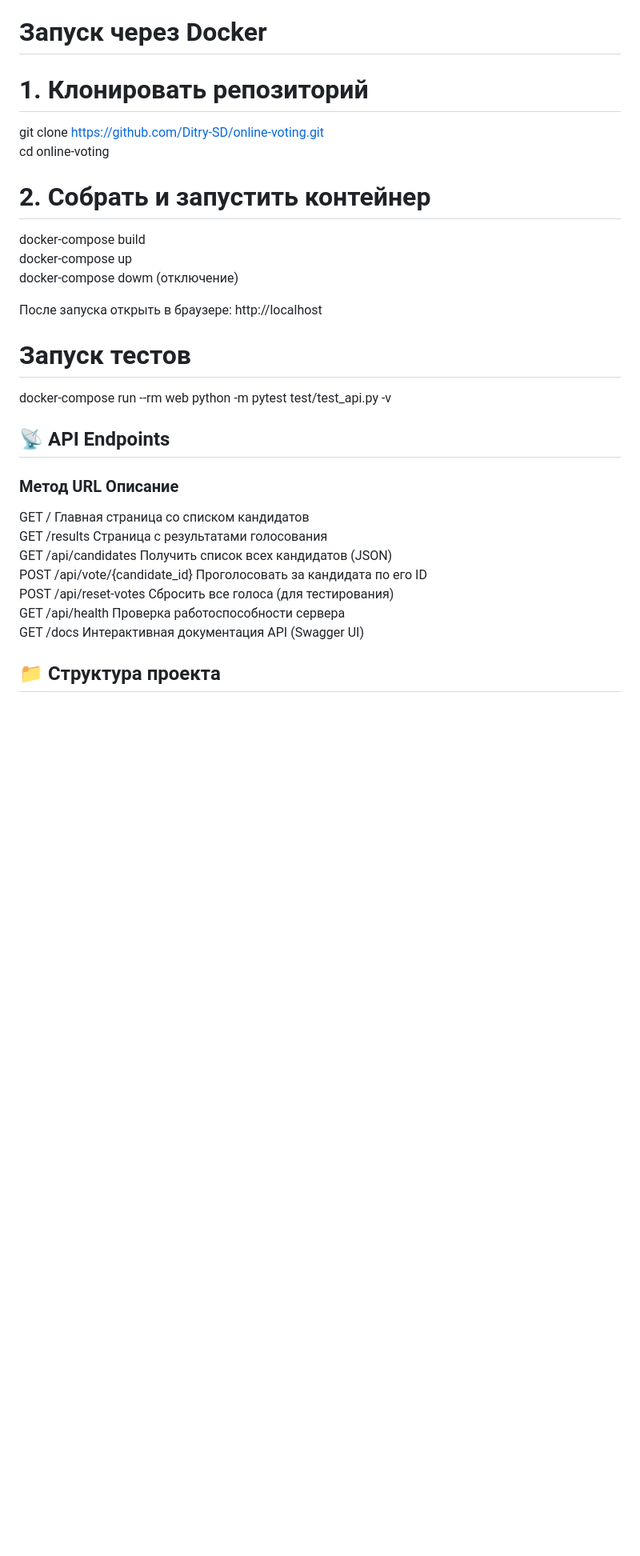
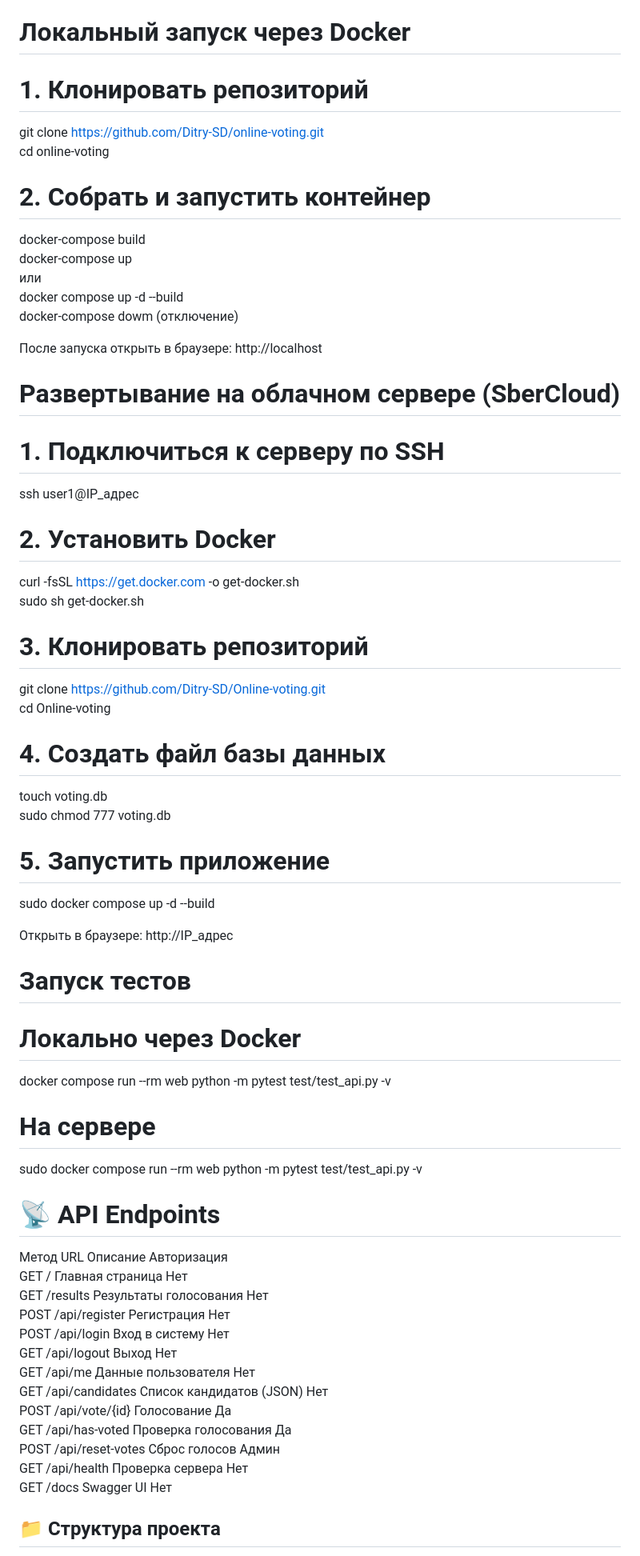
Before and after one commit to Ditry-SD/Online-voting, a Markdown page: README.md, the part around one of its changes. Shown at 80% size. Drawn GitHub-style; blank space fills up the shorter version.

```diff
--- a/README.md
+++ b/README.md
@@ -49,7 +61,7 @@ http://localhost:8000 — главная страница
 http://localhost:8000/results  — результаты
 http://localhost:8000/docs — Swagger (описание API)
 
-# Запуск через Docker
+# Локальный запуск через Docker
 
 # 1. Клонировать репозиторий
 git clone https://github.com/Ditry-SD/online-voting.git
@@ -58,23 +70,56 @@ cd online-voting
 # 2. Собрать и запустить контейнер
 docker-compose build
 docker-compose up
+или
+docker compose up -d --build
 docker-compose dowm (отключение)
 
 После запуска открыть в браузере: http://localhost
 
+# Развертывание на облачном сервере (SberCloud)
+
+# 1. Подключиться к серверу по SSH
+ssh user1@IP_адрес
+
+# 2. Установить Docker
+curl -fsSL https://get.docker.com -o get-docker.sh
+sudo sh get-docker.sh
+
+# 3. Клонировать репозиторий
+git clone https://github.com/Ditry-SD/Online-voting.git
+cd Online-voting
+
+# 4. Создать файл базы данных
+touch voting.db
+sudo chmod 777 voting.db
+
+# 5. Запустить приложение
+sudo docker compose up -d --build
+
+Открыть в браузере: http://IP_адрес
+
 # Запуск тестов
-docker-compose run --rm web python -m pytest test/test_api.py -v
 
-## 📡 API Endpoints
+# Локально через Docker
+docker compose run --rm web python -m pytest test/test_api.py -v
 
-###  Метод	URL	Описание
-GET	/	Главная страница со списком кандидатов
-GET	/results	Страница с результатами голосования
-GET	/api/candidates	Получить список всех кандидатов (JSON)
-POST	/api/vote/{candidate_id}	Проголосовать за кандидата по его ID
-POST	/api/reset-votes	Сбросить все голоса (для тестирования)
-GET	/api/health	Проверка работоспособности сервера
-GET	/docs	Интерактивная документация API (Swagger UI)
+# На сервере
+sudo docker compose run --rm web python -m pytest test/test_api.py -v
+
+# 📡 API Endpoints
+Метод	URL	Описание	Авторизация
+GET	/	Главная страница	Нет
+GET	/results	Результаты голосования	Нет
+POST	/api/register	Регистрация	Нет
+POST	/api/login	Вход в систему	Нет
+GET	/api/logout	Выход	Нет
+GET	/api/me	Данные пользователя	Нет
+GET	/api/candidates	Список кандидатов (JSON)	Нет
+POST	/api/vote/{id}	Голосование	Да
+GET	/api/has-voted	Проверка голосования	Да
+POST	/api/reset-votes	Сброс голосов	Админ
+GET	/api/health	Проверка сервера	Нет
+GET	/docs	Swagger UI	Нет
 
 ## 📁 Структура проекта
 
```
Also changed, not shown: other parts of README.md (+56 -69 lines).
